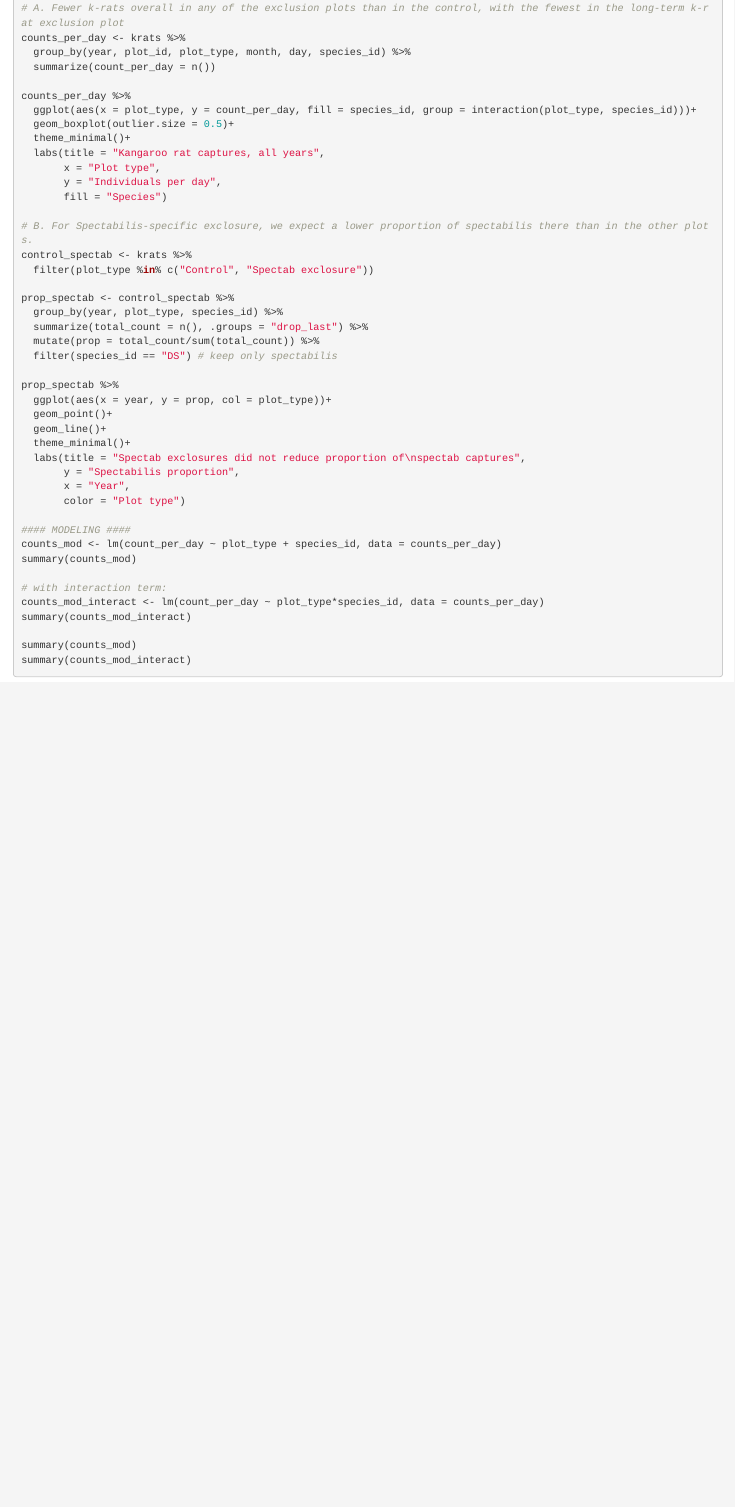
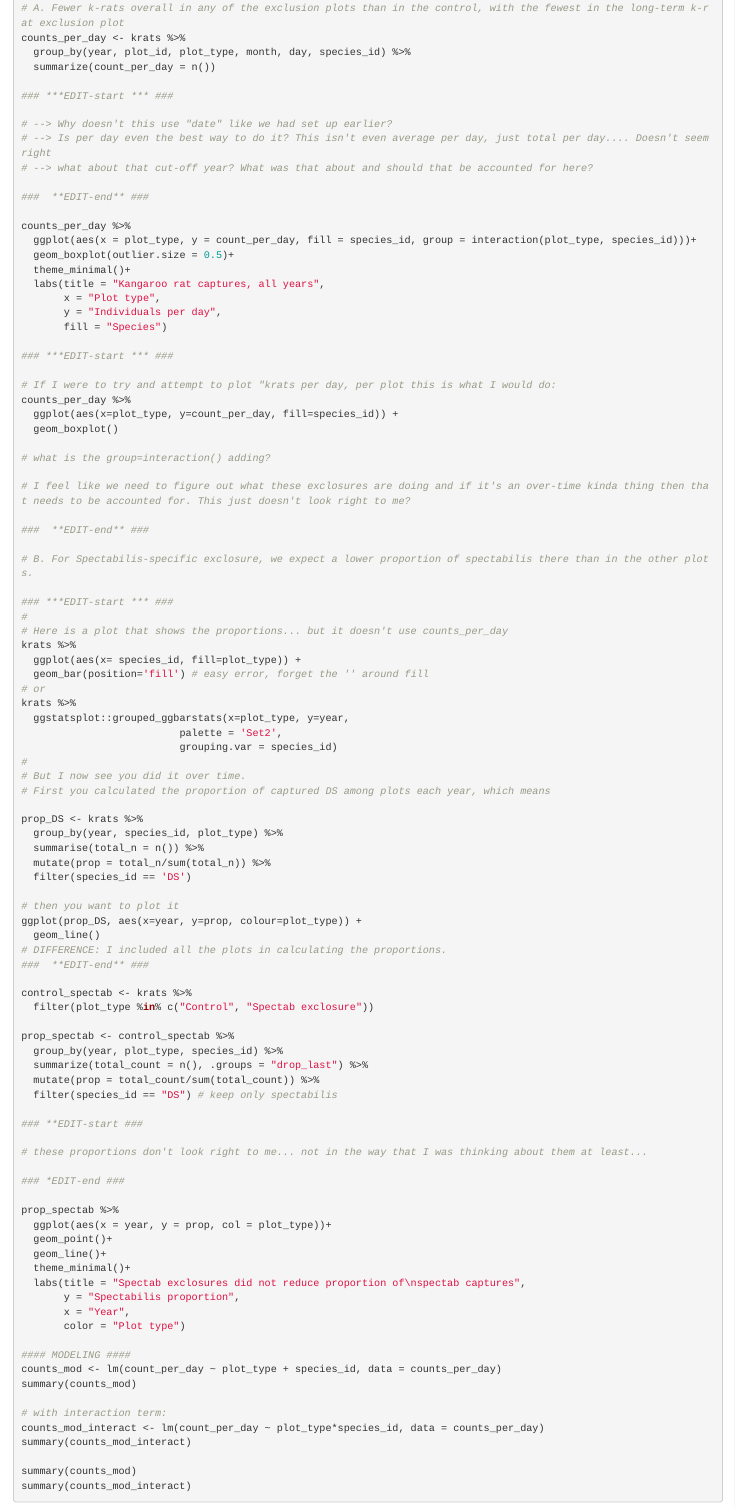
Before and after one commit to carpentries-incubator/R-help-reprexes, an R Markdown document (episodes/4-minimal-reproducible-code.Rmd): the page in a window 1100 px wide, from 2220 px down. Rendered offline with R 4.5, knitr and Pandoc, with nearby package versions.

Commit message:
Went through the code
Added what I would have done and some questions. Overall I didn't come up with any big issues, although the whole thing doesn't feel right? Are we going about this the right way? I did find a discrepancy with the proportions

```diff
--- a/episodes/4-minimal-reproducible-code.Rmd
+++ b/episodes/4-minimal-reproducible-code.Rmd
@@ -128,6 +128,14 @@ counts_per_day <- krats %>%
   group_by(year, plot_id, plot_type, month, day, species_id) %>%
   summarize(count_per_day = n())
 
+### ***EDIT-start *** ###
+
+# --> Why doesn't this use "date" like we had set up earlier?
+# --> Is per day even the best way to do it? This isn't even average per day, just total per day.... Doesn't seem right
+# --> what about that cut-off year? What was that about and should that be accounted for here?
+
+###  **EDIT-end** ###
+
 counts_per_day %>%
   ggplot(aes(x = plot_type, y = count_per_day, fill = species_id, group = interaction(plot_type, species_id)))+
   geom_boxplot(outlier.size = 0.5)+
@@ -137,7 +145,48 @@ counts_per_day %>%
        y = "Individuals per day",
        fill = "Species")
 
+### ***EDIT-start *** ###
+
+# If I were to try and attempt to plot "krats per day, per plot this is what I would do:
+counts_per_day %>%
+  ggplot(aes(x=plot_type, y=count_per_day, fill=species_id)) +
+  geom_boxplot()
+
+# what is the group=interaction() adding?
+
+# I feel like we need to figure out what these exclosures are doing and if it's an over-time kinda thing then that needs to be accounted for. This just doesn't look right to me?
+
+###  **EDIT-end** ###
+
 # B. For Spectabilis-specific exclosure, we expect a lower proportion of spectabilis there than in the other plots.
+
+### ***EDIT-start *** ###
+#
+# Here is a plot that shows the proportions... but it doesn't use counts_per_day
+krats %>%
+  ggplot(aes(x= species_id, fill=plot_type)) +
+  geom_bar(position='fill') # easy error, forget the '' around fill
+# or
+krats %>%
+  ggstatsplot::grouped_ggbarstats(x=plot_type, y=year,
+                          palette = 'Set2',
+                          grouping.var = species_id)
+#
+# But I now see you did it over time.
+# First you calculated the proportion of captured DS among plots each year, which means
+
+prop_DS <- krats %>%
+  group_by(year, species_id, plot_type) %>%
+  summarise(total_n = n()) %>%
+  mutate(prop = total_n/sum(total_n)) %>%
+  filter(species_id == 'DS')
+
+# then you want to plot it
+ggplot(prop_DS, aes(x=year, y=prop, colour=plot_type)) +
+  geom_line()
+# DIFFERENCE: I included all the plots in calculating the proportions.
+###  **EDIT-end** ###
+
 control_spectab <- krats %>%
   filter(plot_type %in% c("Control", "Spectab exclosure"))
 
@@ -146,6 +195,12 @@ prop_spectab <- control_spectab %>%
   summarize(total_count = n(), .groups = "drop_last") %>%
   mutate(prop = total_count/sum(total_count)) %>%
   filter(species_id == "DS") # keep only spectabilis
+
+### **EDIT-start ###
+
+# these proportions don't look right to me... not in the way that I was thinking about them at least...
+
+### *EDIT-end ###
 
 prop_spectab %>%
   ggplot(aes(x = year, y = prop, col = plot_type))+
```
Also changed, not shown: 3 other files.
